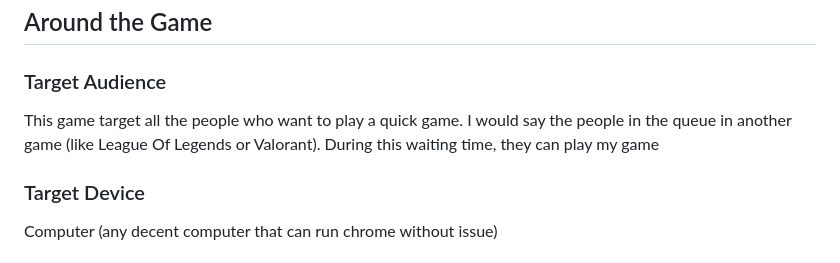
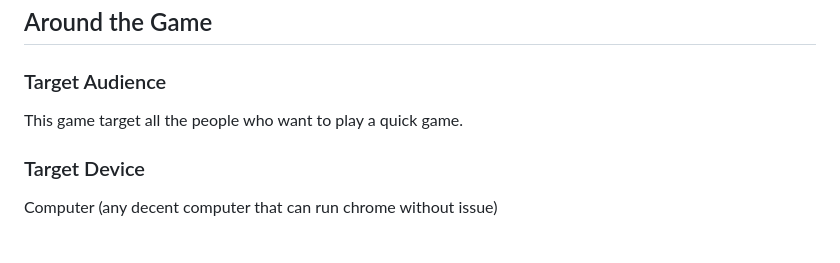
Before and after one commit to MounirAia/Web-Shoot-em-up, a Markdown page: README.md, the part around the change. Rendered like a GitHub page.

Commit message:
Update README.md (#29)

```diff
--- a/README.md
+++ b/README.md
@@ -53,7 +53,7 @@ There will be only one map, and it will be infinitely scrolling horizontally.
 ## Around the Game
 
 ### Target Audience
-This game target all the people who want to play a quick game. I would say the people in the queue in another game (like League Of Legends or Valorant). During this waiting time, they can play my game
+This game target all the people who want to play a quick game.
 
 ### Target Device
 Computer (any decent computer that can run chrome without issue)
```
